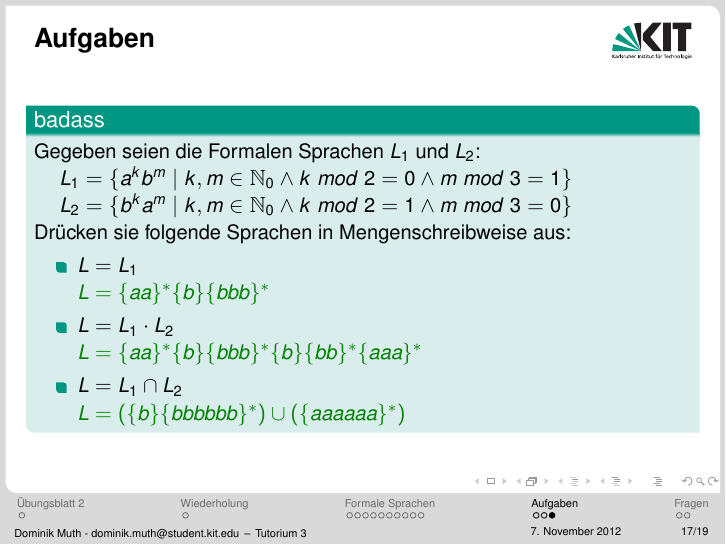
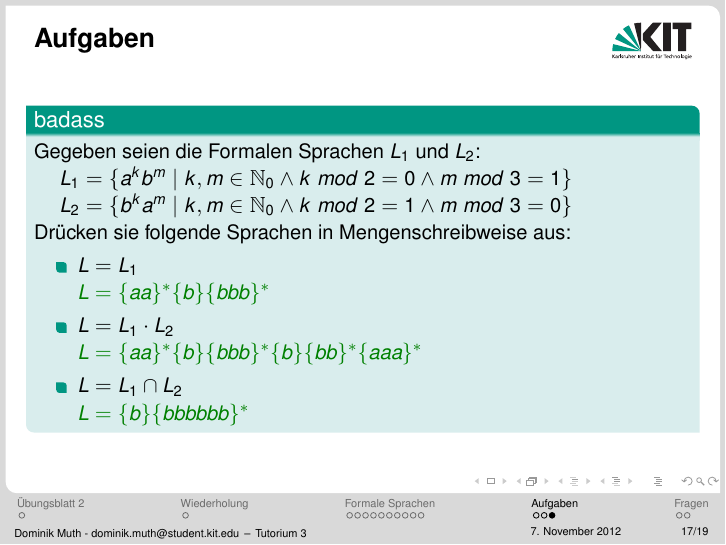
Before and after one commit to gone-insane/gbi, LaTeX slides (dominik/Tut3.tex): page 55 of 57. Compiled offline with pdfLaTeX.

Commit message:
corrected a mistake in tut 3

```diff
--- a/dominik/Tut3.tex
+++ b/dominik/Tut3.tex
@@ -290,7 +290,7 @@
 				\color{black}}
 				\item $L = L_1 \cap L_2$\\
 				\visible<4->{\color{darkgreen}
-					$L = (\{b\}\{bbbbbb\}^*)\cup(\{aaaaaa\}^*)$
+					$L = \{b\}\{bbbbbb\}^*$
 				\color{black}}
 			\end{itemize}
 		\end{block}
```
Also changed, not shown: dominik/Tut3.pdf.
